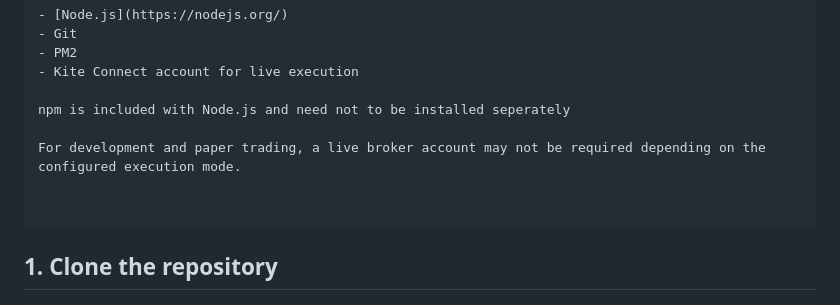
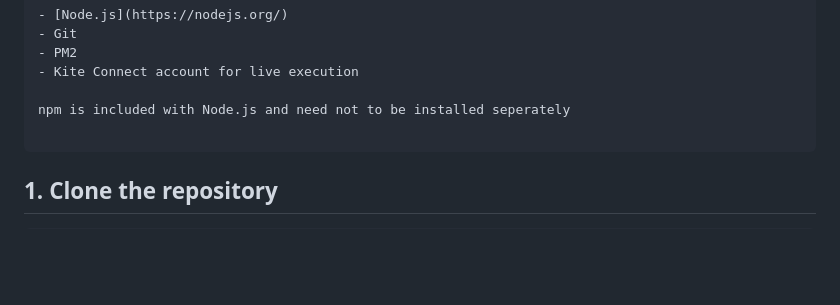
Before and after one commit to Jvkrog/TAlgo-X, a Markdown page: README.md, the part around the change. Rendered like a GitHub page; blank space fills up the shorter version.

Commit message:
Update README to clarify broker account requirements
Removed unnecessary information about broker account requirements.

`````diff
--- a/README.md
+++ b/README.md
@@ -18,9 +18,6 @@ A local computer, VPS, or cloud instance can act as a TAlgo-X execution machine.
 - Kite Connect account for live execution
 
 npm is included with Node.js and need not to be installed seperately
-
-For development and paper trading, a live broker account may not be required depending on the configured execution mode.
-
 
 ````
 ## 1. Clone the repository
`````
